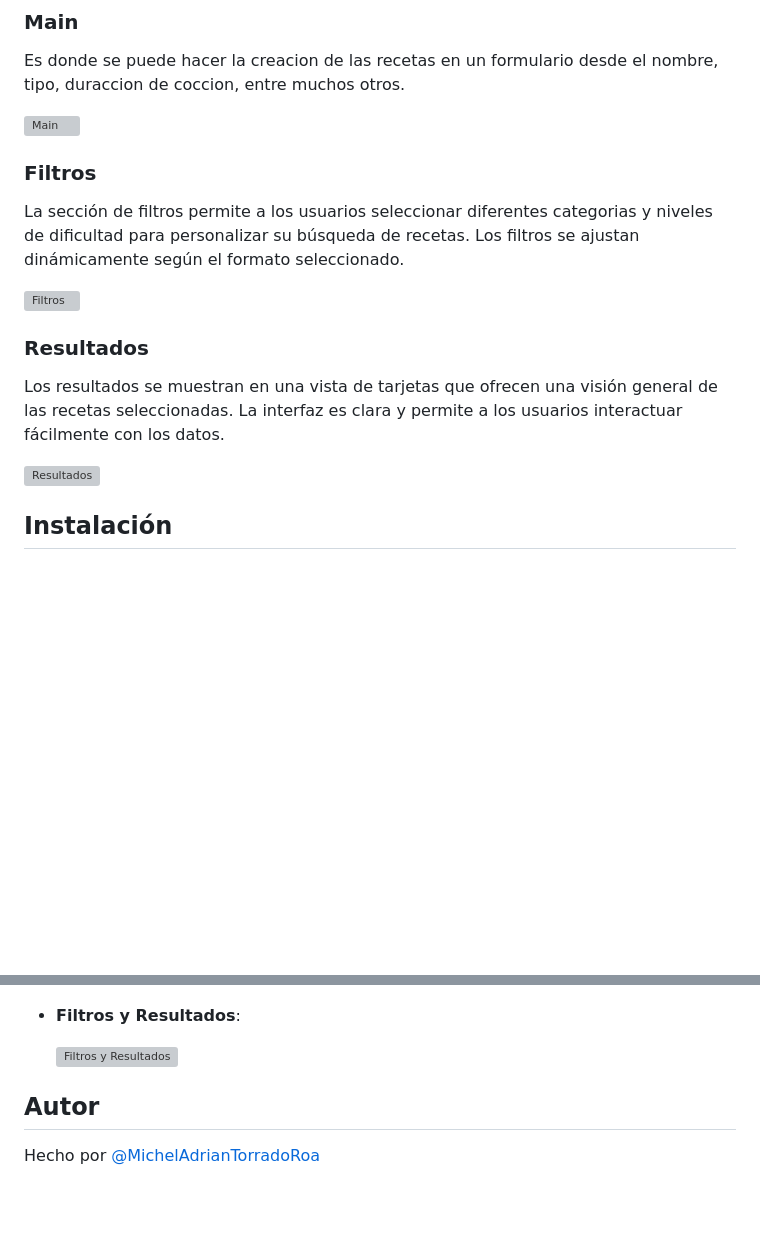
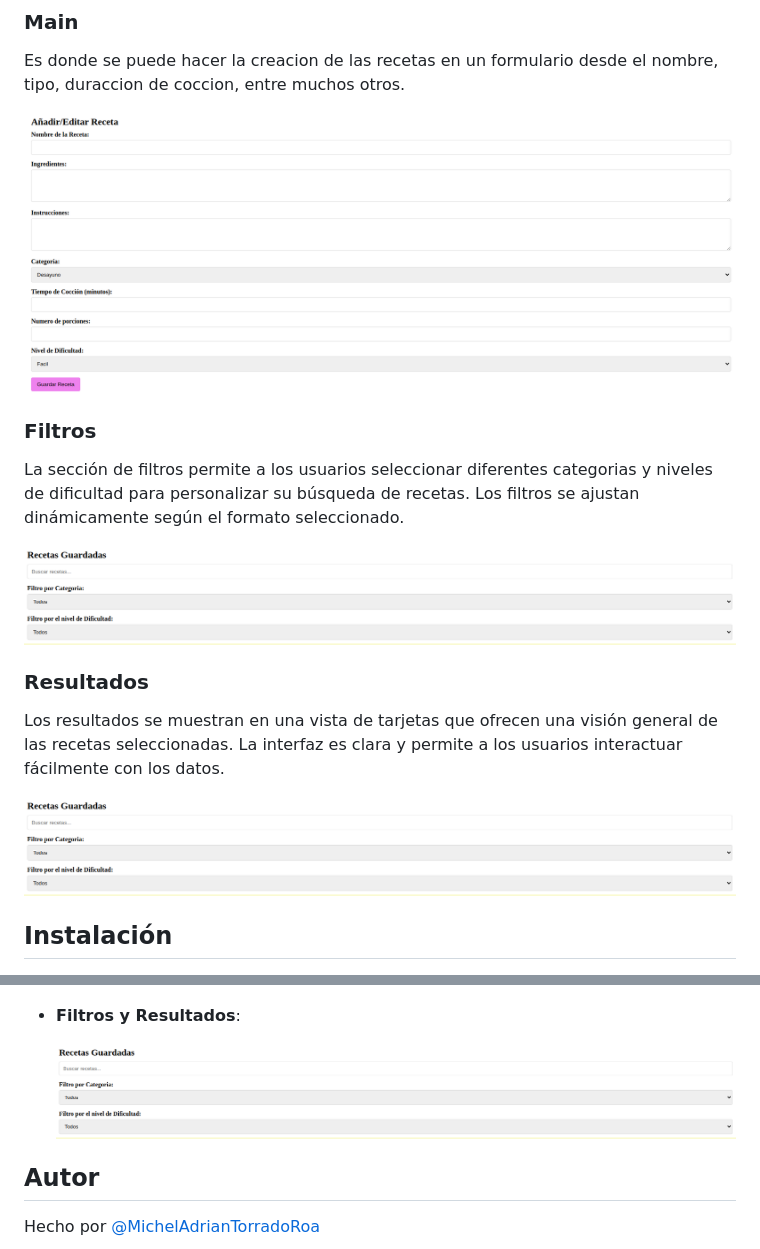
Before and after one commit to MichelAdrianTorradoRoa/Examen_JavaScript_TorradoMichel, a Markdown page: Readme.md, 2 parts joined by grey strips. GitHub-like rendering; pictures changed too: filtros.png (added), main.png (added); blank space fills up the shorter version; grey boxes are pictures that could not be loaded.

Commit message:
docs: :memo: Evidencias Readme
by @MichelAdrianTorradoRoa

```diff
--- a/Readme.md
+++ b/Readme.md
@@ -30,7 +30,7 @@ El encabezado contiene el título de la aplicación **GG**.
 
 Es donde se puede hacer la creacion de las recetas en un formulario desde el nombre, tipo, duraccion de coccion, entre muchos otros.
 
-![Main](<encabezado.png>)
+![Main](<main.png>)
 
 ### Filtros
 
@@ -42,7 +42,7 @@ La sección de filtros permite a los usuarios seleccionar diferentes categorias
 
 Los resultados se muestran en una vista de tarjetas que ofrecen una visión general de las recetas seleccionadas. La interfaz es clara y permite a los usuarios interactuar fácilmente con los datos.
 
-![Resultados](<resultados.png>)
+![Resultados](<filtros.png>)
 
 
 ## Instalación
@@ -63,7 +63,7 @@ Aquí se muestran capturas de pantalla de la aplicación:
 
 - **Filtros y Resultados**:
 
-    ![Filtros y Resultados](<filtros-resultados.png>)
+    ![Filtros y Resultados](<filtros.png>)
 
 ## Autor
 
```
Also changed, not shown: encabezado-main.png (added), encabezado.png (added).
